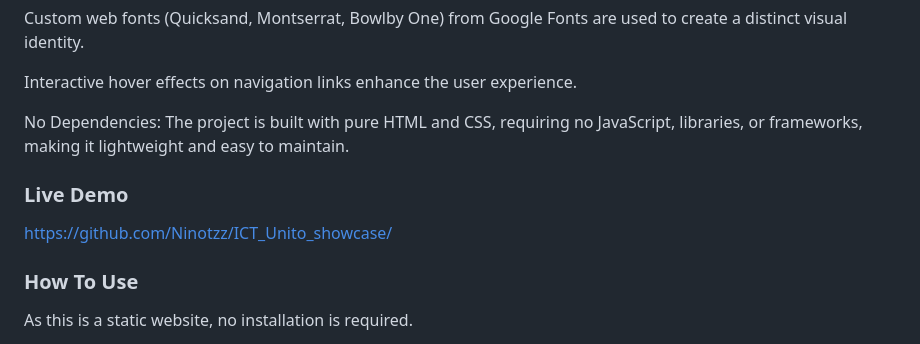
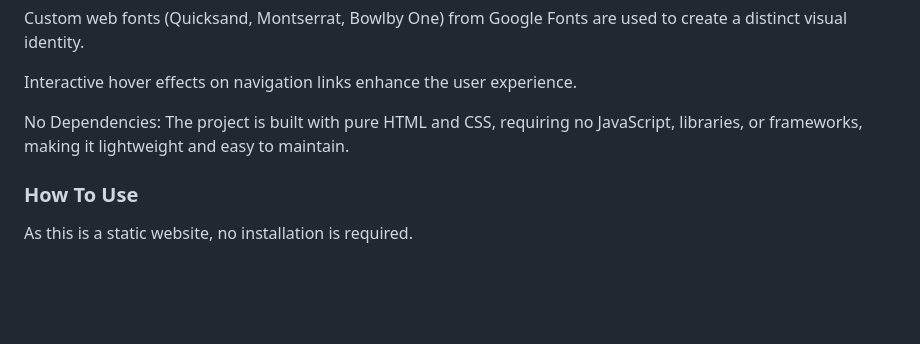
Before and after one commit to Ninotzz/ICT_Unito_showcase, a Markdown page: README.md, the part around the change. Rendered like a GitHub page; blank space fills up the shorter version.

```diff
--- a/README.md
+++ b/README.md
@@ -44,10 +44,6 @@ Interactive hover effects on navigation links enhance the user experience.
 
 No Dependencies: The project is built with pure HTML and CSS, requiring no JavaScript, libraries, or frameworks, making it lightweight and easy to maintain.
 
-### Live Demo
-
-https://github.com/Ninotzz/ICT_Unito_showcase/
-
 ### How To Use
 
 As this is a static website, no installation is required.
```
